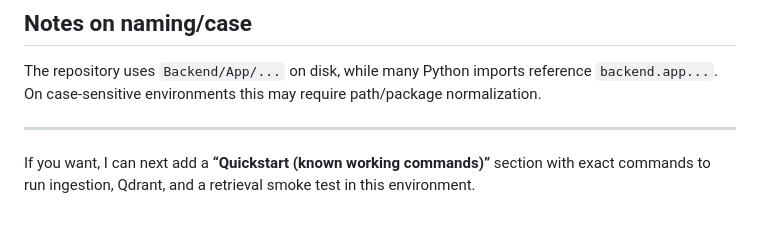
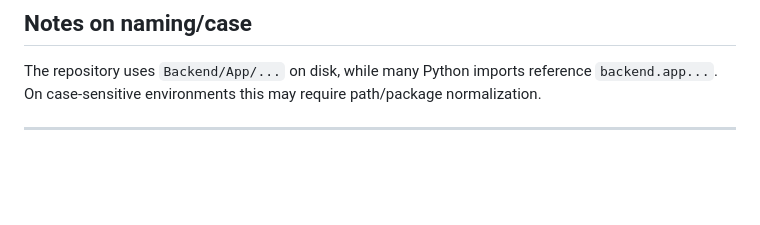
Before and after one commit to Ashutosh-Mishra21/RAG_QA_System, a Markdown page: README.md, the part around the change. GitHub-like rendering; blank space fills up the shorter version.

Commit message:
Note 0.7.2: Update README.md file

```diff
--- a/README.md
+++ b/README.md
@@ -186,5 +186,3 @@ Metrics helpers are in `Backend/evaluation/metrics.py`.
 The repository uses `Backend/App/...` on disk, while many Python imports reference `backend.app...`. On case-sensitive environments this may require path/package normalization.
 
 ---
-
-If you want, I can next add a **“Quickstart (known working commands)”** section with exact commands to run ingestion, Qdrant, and a retrieval smoke test in this environment.
```
